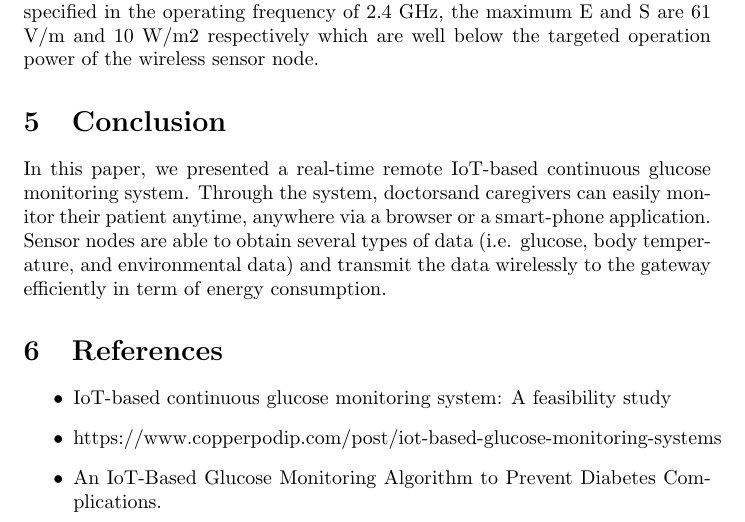
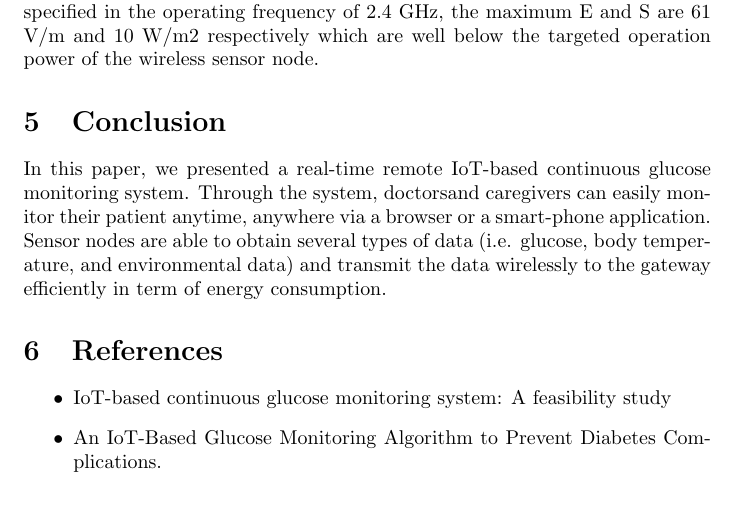
Before and after one commit to nandhini133/iot, a LaTeX document (iot/main.tex): part of page 6 of 6, cut so that both start at the same text. Compiled offline with pdfLaTeX.

Commit message:
Update main.tex

```diff
--- a/iot/main.tex
+++ b/iot/main.tex
@@ -126,7 +126,6 @@ In this paper, we presented a real-time remote IoT-based continuous glucose moni
 \section{References}
 \begin{itemize}
 \item IoT-based continuous glucose monitoring system: A feasibility study
-\item https://www.copperpodip.com/post/iot-based-glucose-monitoring-systems
 \item An IoT-Based Glucose Monitoring Algorithm to
 Prevent Diabetes Complications.
 \end{itemize}
```
